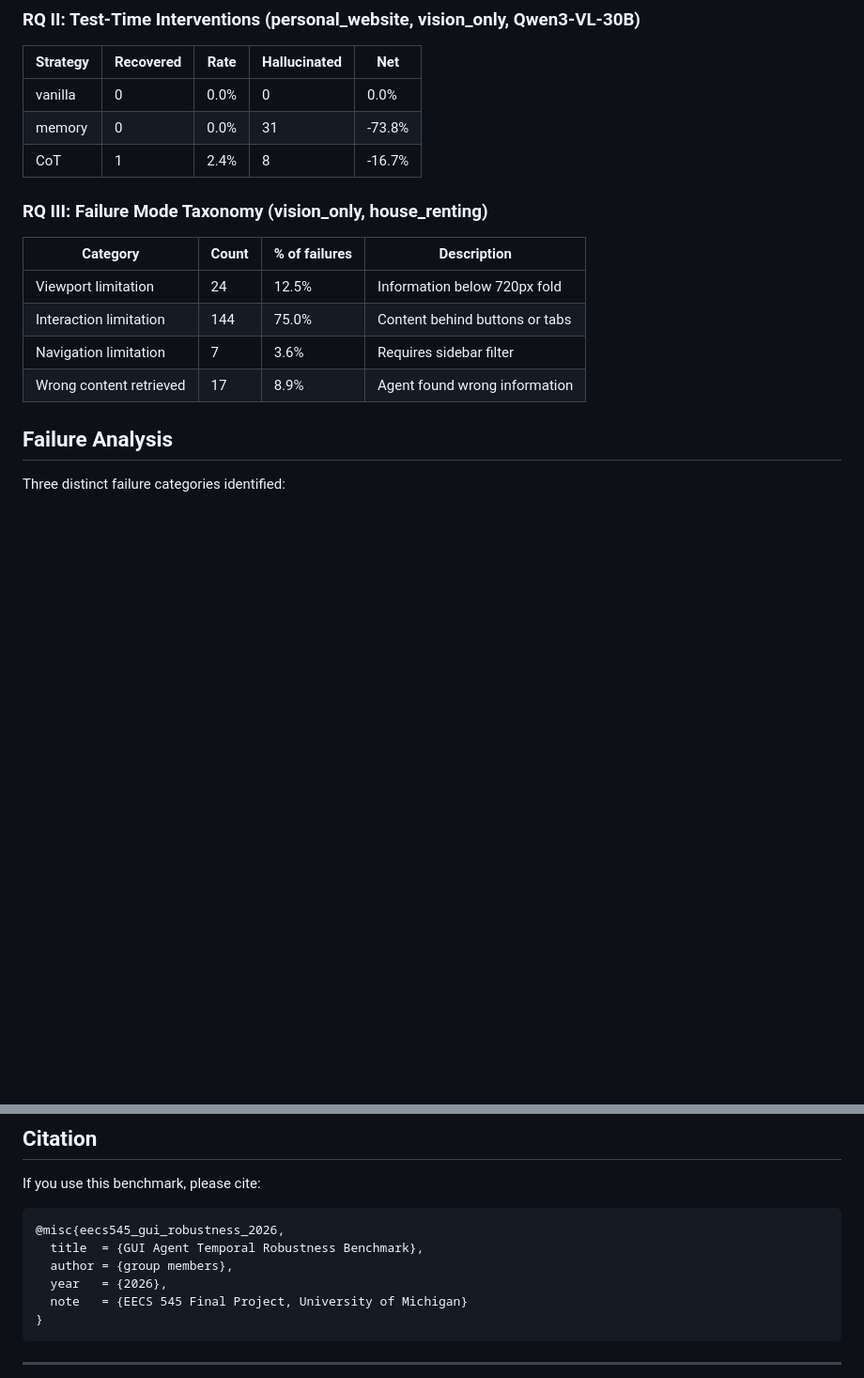
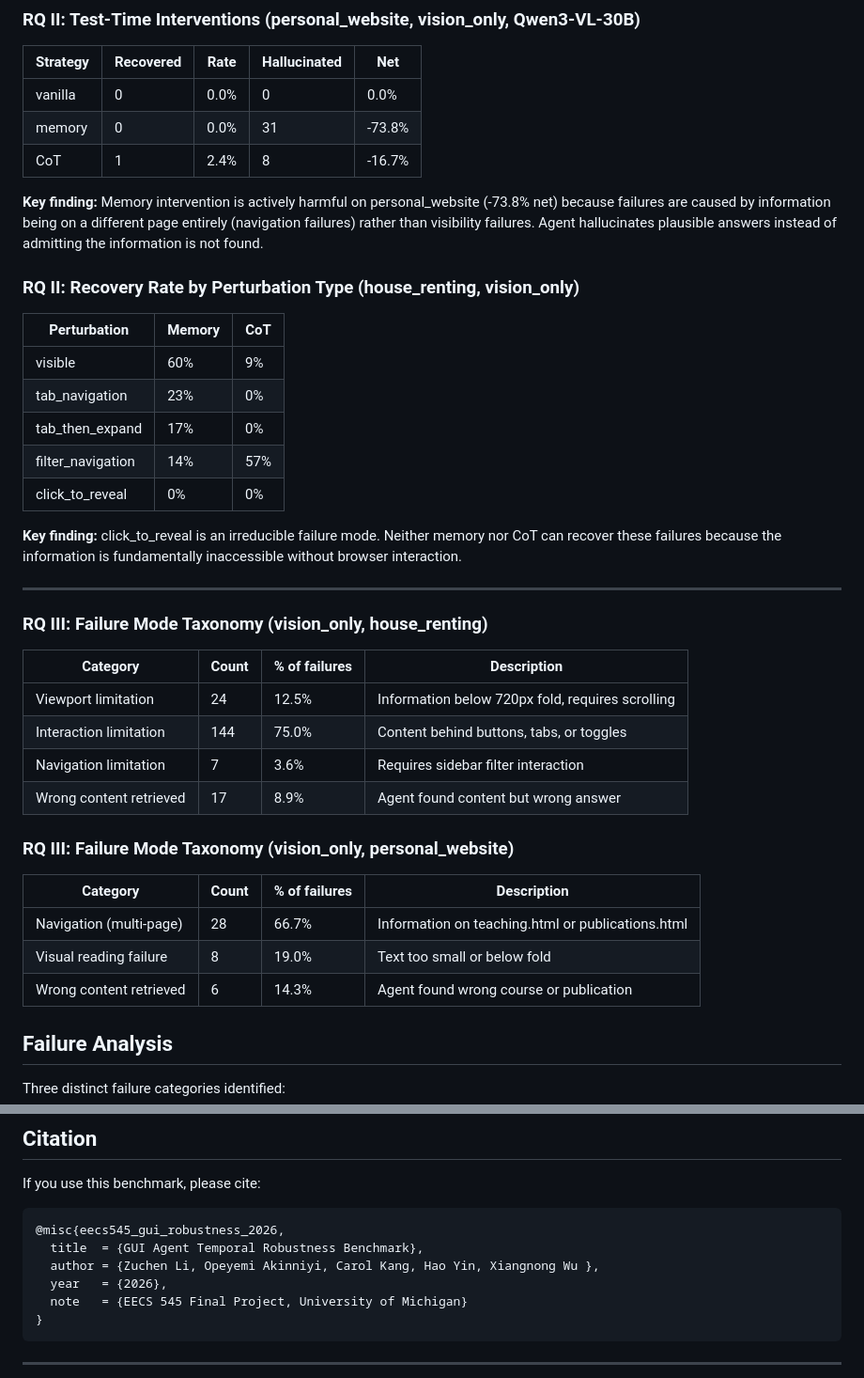
Before and after one commit to akinniyi-opeyemi/EECS-Final-project, a Markdown page: eecs_545_final_project/README.md, 2 parts joined by grey strips. Shown at 94% size. Drawn GitHub-style; blank space fills up the shorter version.

````diff
--- a/eecs_545_final_project/README.md
+++ b/eecs_545_final_project/README.md
@@ -326,14 +338,38 @@ from scaling within the same model family.
 | memory | 0 | 0.0% | 31 | -73.8% |
 | CoT | 1 | 2.4% | 8 | -16.7% |
 
+**Key finding:** Memory intervention is actively harmful on personal_website (-73.8% net) because failures are caused by information being on a different page entirely (navigation failures) rather than visibility failures. Agent hallucinates plausible answers instead of admitting the information is not found.
+
+### RQ II: Recovery Rate by Perturbation Type (house_renting, vision_only)
+
+| Perturbation | Memory | CoT |
+|---|---|---|
+| visible | 60% | 9% |
+| tab_navigation | 23% | 0% |
+| tab_then_expand | 17% | 0% |
+| filter_navigation | 14% | 57% |
+| click_to_reveal | 0% | 0% |
+
+**Key finding:** click_to_reveal is an irreducible failure mode. Neither memory nor CoT can recover these failures because the information is fundamentally inaccessible without browser interaction.
+
+---
+
 ### RQ III: Failure Mode Taxonomy (vision_only, house_renting)
 
 | Category | Count | % of failures | Description |
 |---|---|---|---|
-| Viewport limitation | 24 | 12.5% | Information below 720px fold |
-| Interaction limitation | 144 | 75.0% | Content behind buttons or tabs |
-| Navigation limitation | 7 | 3.6% | Requires sidebar filter |
-| Wrong content retrieved | 17 | 8.9% | Agent found wrong information |
+| Viewport limitation | 24 | 12.5% | Information below 720px fold, requires scrolling |
+| Interaction limitation | 144 | 75.0% | Content behind buttons, tabs, or toggles |
+| Navigation limitation | 7 | 3.6% | Requires sidebar filter interaction |
+| Wrong content retrieved | 17 | 8.9% | Agent found content but wrong answer |
+
+### RQ III: Failure Mode Taxonomy (vision_only, personal_website)
+
+| Category | Count | % of failures | Description |
+|---|---|---|---|
+| Navigation (multi-page) | 28 | 66.7% | Information on teaching.html or publications.html |
+| Visual reading failure | 8 | 19.0% | Text too small or below fold |
+| Wrong content retrieved | 6 | 14.3% | Agent found wrong course or publication |
 
 ## Failure Analysis
 
@@ -357,7 +393,7 @@ If you use this benchmark, please cite:
 ```
 @misc{eecs545_gui_robustness_2026,
   title  = {GUI Agent Temporal Robustness Benchmark},
-  author = {group members},
+  author = {Zuchen Li, Opeyemi Akinniyi, Carol Kang, Hao Yin, Xiangnong Wu },
   year   = {2026},
   note   = {EECS 545 Final Project, University of Michigan}
 }
````
Also changed, not shown: other parts of eecs_545_final_project/README.md (+36 -24 lines).
